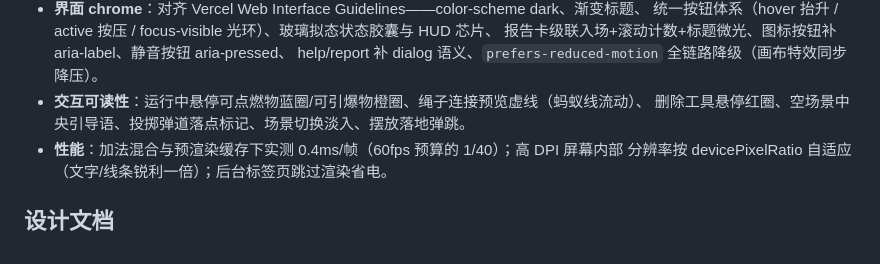
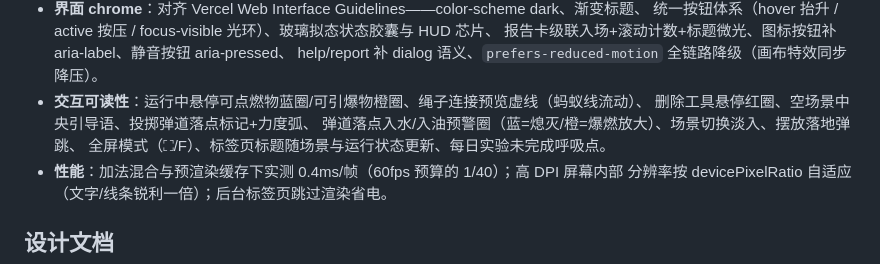
Before and after one commit to Bairea/boom_bug, a Markdown page: README.md, the part around the change. Rendered like a GitHub page.

Commit message:
R235: README 交互可读性条目补全(力度弧/落点预警/全屏/标题状态/每日呼吸点)

```diff
--- a/README.md
+++ b/README.md
@@ -106,7 +106,9 @@ test/       分阶段回归测试（node:test，无头，只 import 编译产物
   报告卡级联入场+滚动计数+标题微光、图标按钮补 aria-label、静音按钮 aria-pressed、
   help/report 补 dialog 语义、`prefers-reduced-motion` 全链路降级（画布特效同步降压）。
 - **交互可读性**：运行中悬停可点燃物蓝圈/可引爆物橙圈、绳子连接预览虚线（蚂蚁线流动）、
-  删除工具悬停红圈、空场景中央引导语、投掷弹道落点标记、场景切换淡入、摆放落地弹跳。
+  删除工具悬停红圈、空场景中央引导语、投掷弹道落点标记+力度弧、
+  弹道落点入水/入油预警圈（蓝=熄灭/橙=爆燃放大）、场景切换淡入、摆放落地弹跳、
+  全屏模式（⛶/F）、标签页标题随场景与运行状态更新、每日实验未完成呼吸点。
 - **性能**：加法混合与预渲染缓存下实测 0.4ms/帧（60fps 预算的 1/40）；高 DPI 屏幕内部
   分辨率按 devicePixelRatio 自适应（文字/线条锐利一倍）；后台标签页跳过渲染省电。
 
```
